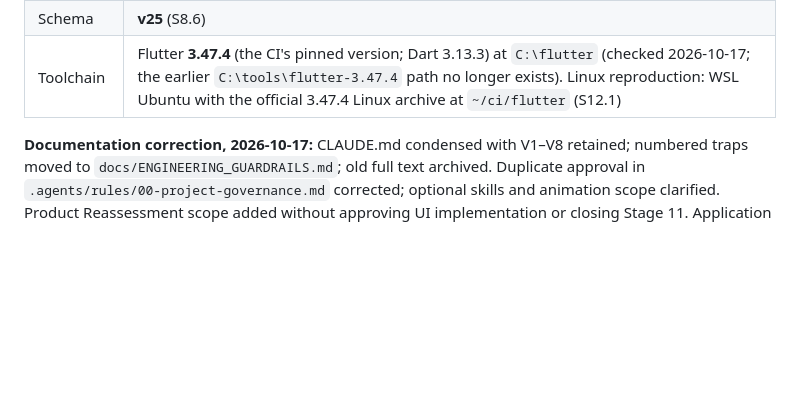
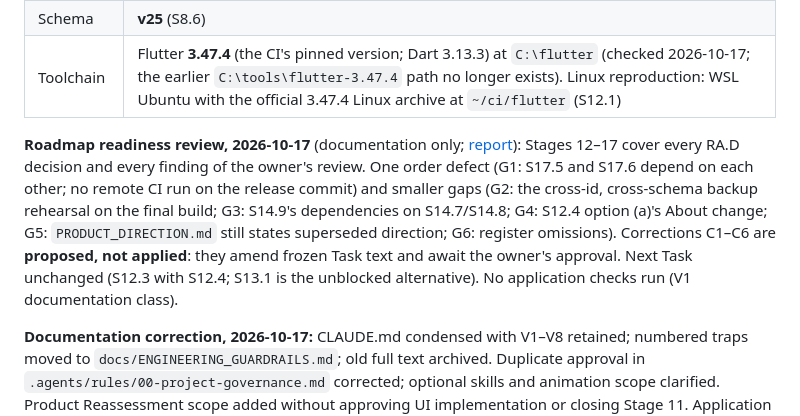
Before and after one commit to Buffur/Astro-Planner, a Markdown page: docs/refinement/PROGRESS.md, the part around the change. Drawn GitHub-style; blank space fills up the shorter version.

```diff
--- a/docs/refinement/PROGRESS.md
+++ b/docs/refinement/PROGRESS.md
@@ -18,6 +18,8 @@
 | Code baseline | **S12.1** (`461e38c`: tests and the CI workflow only; application code unchanged since S11.C2). Pushed: `origin/main` = `461e38c` (owner-authorized, 2026-10-17); later documentation commits are local until pushed. The remote is public. **Remote CI green** since run 39020770255 (https://github.com/Buffur/Astro-Planner/actions/runs/39020770255) (TD-104 resolved) |
 | Schema | **v25** (S8.6) |
 | Toolchain | Flutter **3.47.4** (the CI's pinned version; Dart 3.13.3) at `C:\flutter` (checked 2026-10-17; the earlier `C:\tools\flutter-3.47.4` path no longer exists). Linux reproduction: WSL Ubuntu with the official 3.47.4 Linux archive at `~/ci/flutter` (S12.1) |
+
+**Roadmap readiness review, 2026-10-17** (documentation only; [report](STAGES_12_17_READINESS_REVIEW.md)): Stages 12–17 cover every RA.D decision and every finding of the owner's review. One order defect (G1: S17.5 and S17.6 depend on each other; no remote CI run on the release commit) and smaller gaps (G2: the cross-id, cross-schema backup rehearsal on the final build; G3: S14.9's dependencies on S14.7/S14.8; G4: S12.4 option (a)'s About change; G5: `PRODUCT_DIRECTION.md` still states superseded direction; G6: register omissions). Corrections C1–C6 are **proposed, not applied**: they amend frozen Task text and await the owner's approval. Next Task unchanged (S12.3 with S12.4; S13.1 is the unblocked alternative). No application checks run (V1 documentation class).
 
 **Documentation correction, 2026-10-17:** CLAUDE.md condensed with V1–V8 retained; numbered traps moved to `docs/ENGINEERING_GUARDRAILS.md`; old full text archived. Duplicate approval in `.agents/rules/00-project-governance.md` corrected; optional skills and animation scope clarified. Product Reassessment scope added without approving UI implementation or closing Stage 11. Application checks were not run (V1 documentation class); reference/consistency checks and `git diff --check` passed; V1–V8 text preserved except for the relocated guardrails reference, all 22 trap numbers and nine review coverage groups retained. The pre-existing modified macOS plugin registrant is outside this Task; no new claim of full-gate evidence reuse is made for the working tree.
 
```
Also changed, not shown: docs/refinement/STAGES_12_17_READINESS_REVIEW.md (added, +125 -0 lines).
